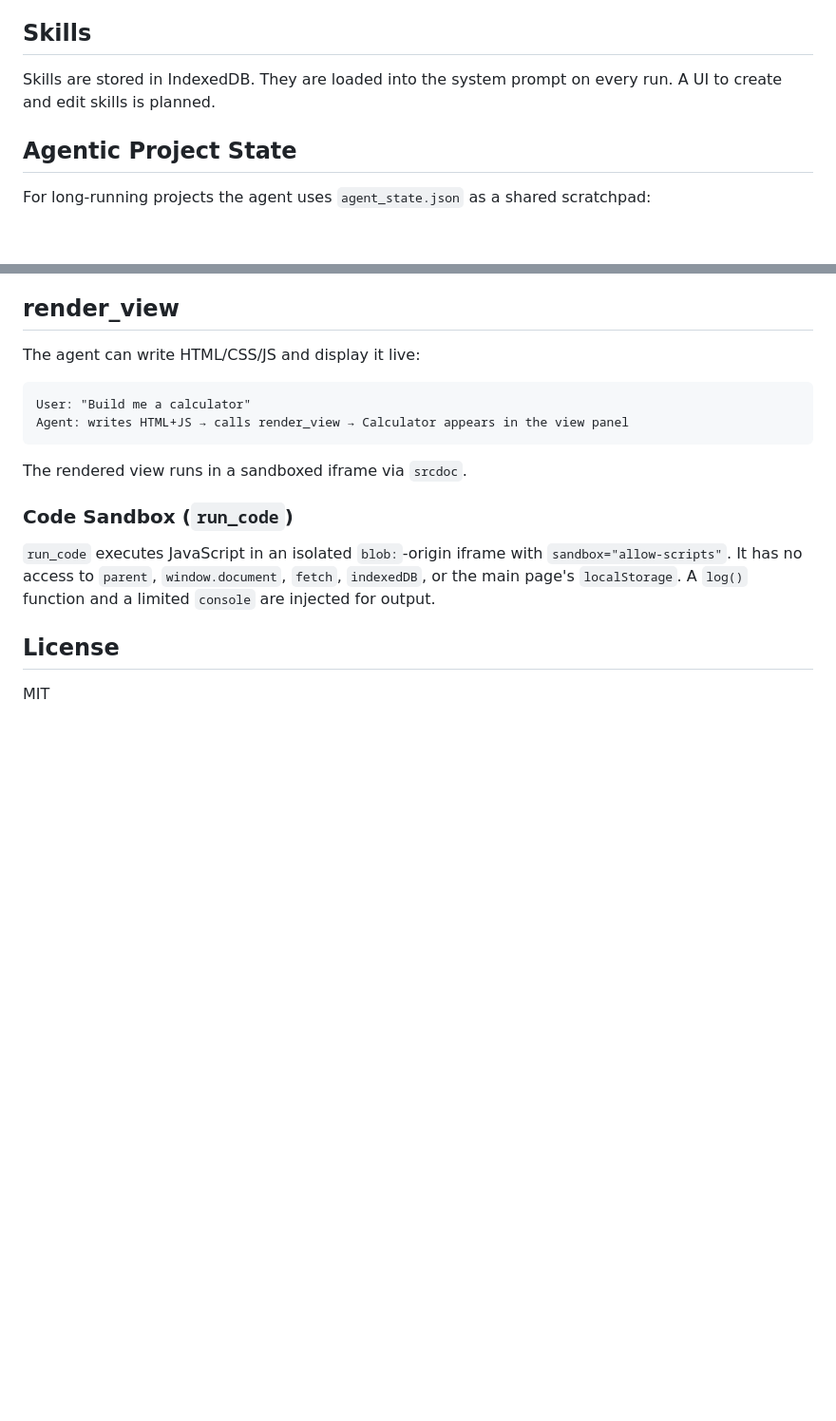
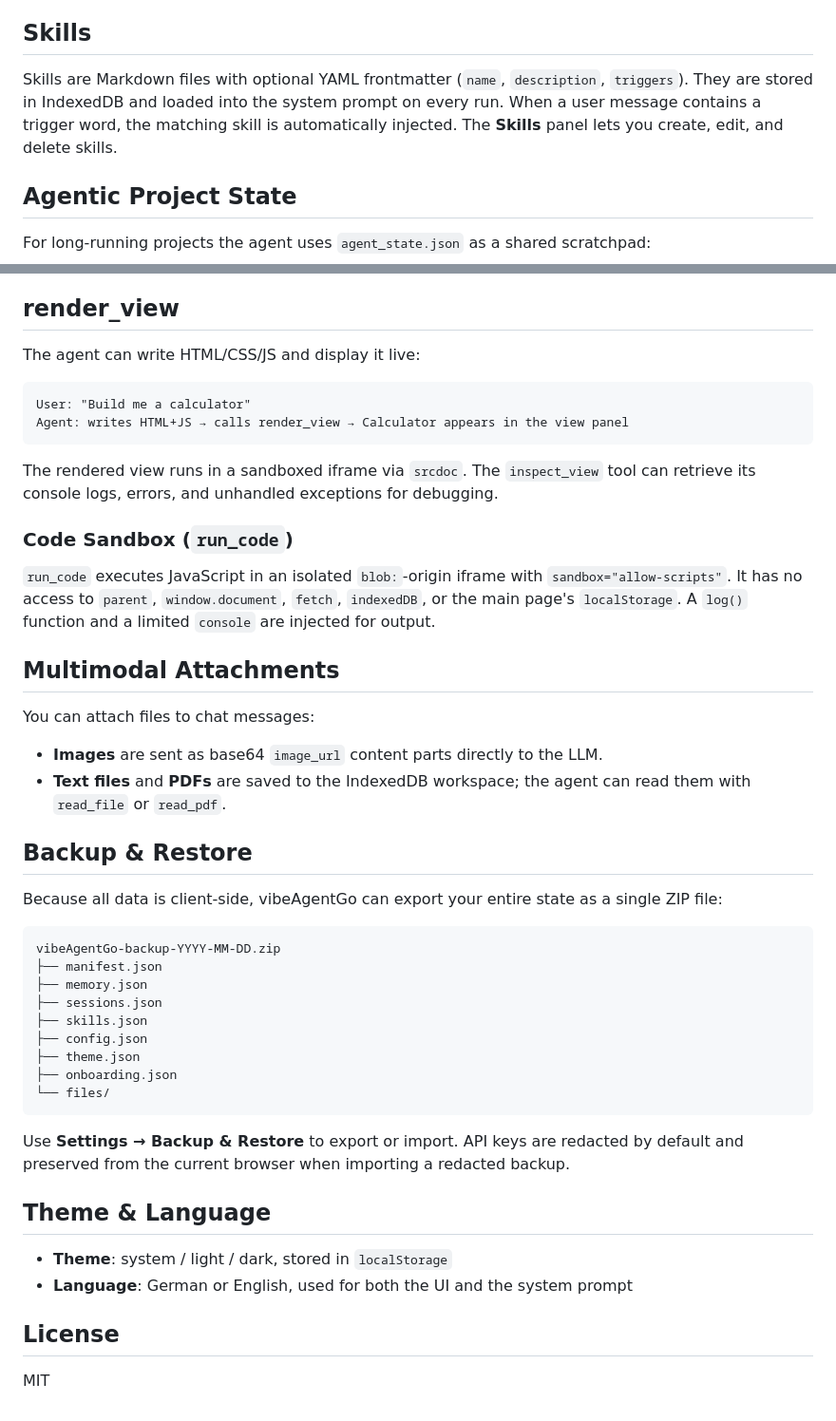
Before and after one commit to vibeopsde/vibeAgentGo, a Markdown page: README.md, 2 parts joined by grey strips. Shown at 95% size. Rendered like a GitHub page; blank space fills up the shorter version.

````diff
--- a/README.md
+++ b/README.md
@@ -85,7 +103,7 @@ On each run, memory is loaded into the system prompt automatically.
 
 ## Skills
 
-Skills are stored in IndexedDB. They are loaded into the system prompt on every run. A UI to create and edit skills is planned.
+Skills are Markdown files with optional YAML frontmatter (`name`, `description`, `triggers`). They are stored in IndexedDB and loaded into the system prompt on every run. When a user message contains a trigger word, the matching skill is automatically injected. The **Skills** panel lets you create, edit, and delete skills.
 
 ## Agentic Project State
 
@@ -108,12 +126,42 @@ User: "Build me a calculator"
 Agent: writes HTML+JS → calls render_view → Calculator appears in the view panel
 ```
 
-The rendered view runs in a sandboxed iframe via `srcdoc`.
+The rendered view runs in a sandboxed iframe via `srcdoc`. The `inspect_view` tool can retrieve its console logs, errors, and unhandled exceptions for debugging.
 
 ### Code Sandbox (`run_code`)
 
 `run_code` executes JavaScript in an isolated `blob:`-origin iframe with `sandbox="allow-scripts"`. It has no access to `parent`, `window.document`, `fetch`, `indexedDB`, or the main page's `localStorage`. A `log()` function and a limited `console` are injected for output.
 
+## Multimodal Attachments
+
+You can attach files to chat messages:
+
+- **Images** are sent as base64 `image_url` content parts directly to the LLM.
+- **Text files** and **PDFs** are saved to the IndexedDB workspace; the agent can read them with `read_file` or `read_pdf`.
+
+## Backup & Restore
+
+Because all data is client-side, vibeAgentGo can export your entire state as a single ZIP file:
+
+```
+vibeAgentGo-backup-YYYY-MM-DD.zip
+├── manifest.json
+├── memory.json
+├── sessions.json
+├── skills.json
+├── config.json
+├── theme.json
+├── onboarding.json
+└── files/
+```
+
+Use **Settings → Backup & Restore** to export or import. API keys are redacted by default and preserved from the current browser when importing a redacted backup.
+
+## Theme & Language
+
+- **Theme**: system / light / dark, stored in `localStorage`
+- **Language**: German or English, used for both the UI and the system prompt
+
 ## License
 
 MIT
````
Also changed, not shown: other parts of README.md (+31 -13 lines).
